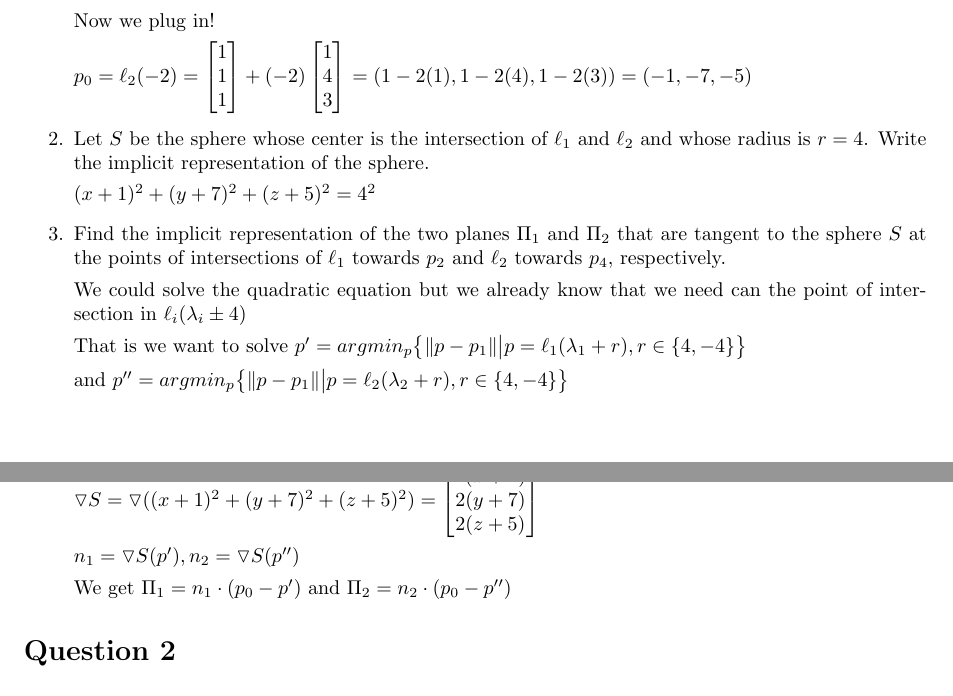
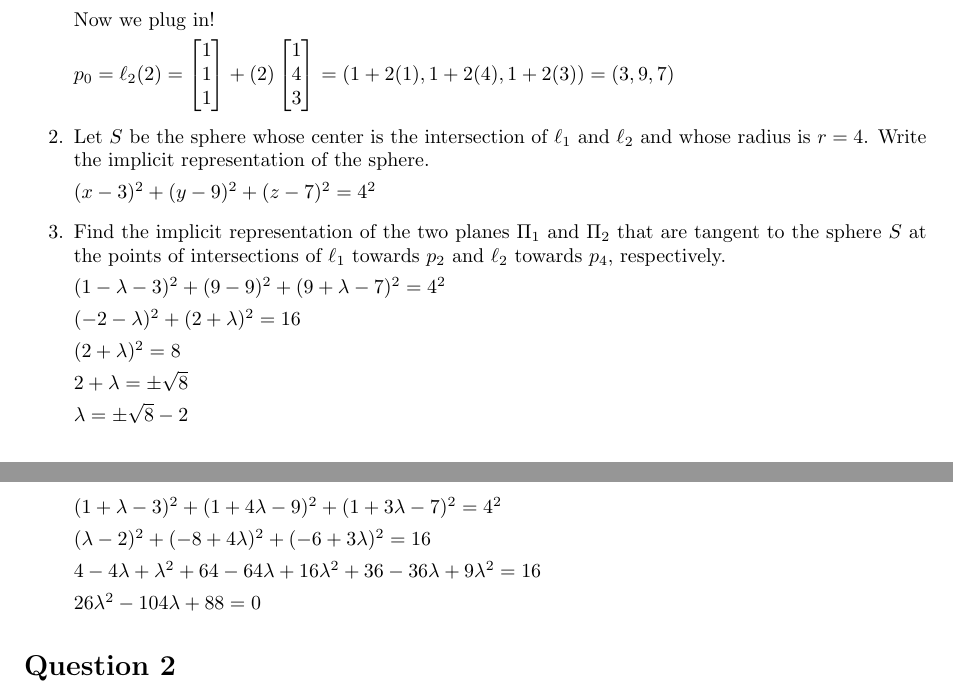
Before and after one commit to danspts/computer-graphics, a LaTeX document (Ex2/ex2.tex): two parts of pages 1 and 2 of 4, joined at a grey line, cut so that both start at the same text. Compiled offline with pdfLaTeX.

Commit message:
did the quadratic for q1

```diff
--- a/Ex2/ex2.tex
+++ b/Ex2/ex2.tex
@@ -45,29 +45,36 @@
 
-        $\iff \lambda_1 = -\lambda_2 = 2$
+        $\iff \lambda_2 = -\lambda_1 = 2$
 
         Now we plug in!
 
-        $p_0 = \ell_2(-2) = \begin{bmatrix} 1 \\ 1 \\ 1 \end{bmatrix} + (-2) \begin{bmatrix} 1 \\ 4 \\ 3 \end{bmatrix}$
-        $=(1 - 2(1), 1 - 2(4), 1 - 2(3)) = (-1, -7, -5)$
+        $p_0 = \ell_2(2) = \begin{bmatrix} 1 \\ 1 \\ 1 \end{bmatrix} + (2) \begin{bmatrix} 1 \\ 4 \\ 3 \end{bmatrix}$
+        $=(1 + 2(1), 1 + 2(4), 1 + 2(3)) = (3, 9, 7)$
 
         \item Let $S$ be the sphere whose center is the intersection of $\ell_1$ and $\ell_2$ and whose radius is $r=4$.
          Write the implicit representation of the sphere.
 
-        $(x + 1)^2 + (y + 7)^2 + (z + 5)^2 = 4^2$
+        $(x - 3)^2 + (y - 9)^2 + (z - 7)^2 = 4^2$
 
         \item Find the implicit representation of the two planes $\Pi_1$ and $\Pi_2$ that are tangent to the sphere $S$ at the points of intersections of $\ell_1$ towards $p_2$ and $\ell_2$ towards $p_4$, respectively.
 
-        We could solve the quadratic equation but we already know that we need can the point of intersection in $\ell_i(\lambda_i \pm 4)$
+        $(1 - \lambda - 3)^2 + (9 - 9)^2 + (9 + \lambda - 7)^2 = 4^2$
 
-        That is we want to solve $p' = argmin_p \big \{ \| p - p_1 \| \big | p = \ell_1(\lambda_1 + r),  r \in \{4, -4\} \big \}$
+        $(-2 - \lambda)^2 + (2 + \lambda)^2 = 16$
 
-        and $p'' = argmin_p \big \{ \| p - p_1 \| \big | p = \ell_2(\lambda_2 + r),  r \in \{4, -4\} \big \}$
+        $(2 + \lambda)^2 = 8$
 
-        $\triangledown S = \triangledown((x + 1)^2 + (y + 7)^2 + (z + 5)^2) = \begin{bmatrix} 2(x+1) \\ 2(y + 7) \\ 2(z+ 5) \end{bmatrix}$
+        $2 + \lambda = \pm \sqrt{8}$
 
-        $n_1 = \triangledown S(p'), n_2 = \triangledown S(p'')$
+        $\lambda = \pm \sqrt{8} - 2$
 
-        We get $\Pi_1 = n_1 \cdot (p_0 - p')$ and $\Pi_2 = n_2 \cdot (p_0 - p'')$
+
+        $(1 + \lambda - 3)^2 + (1 + 4 \lambda - 9)^2 + (1 + 3 \lambda - 7)^2 = 4^2$
+
+        $(\lambda - 2)^2 + (-8 + 4\lambda)^2 + (-6 + 3 \lambda)^2 = 16$
+
+        $4 - 4 \lambda + \lambda^2 + 64 - 64\lambda + 16 \lambda^2 + 36 - 36\lambda + 9 \lambda^2 = 16$
+
+        $26 \lambda^2 - 104 \lambda + 88 = 0$
 
 
 
```
Also changed, not shown: Ex2/ex2.pdf, Ex2/ex2.tex (2 more changed lines), 4 other files.
